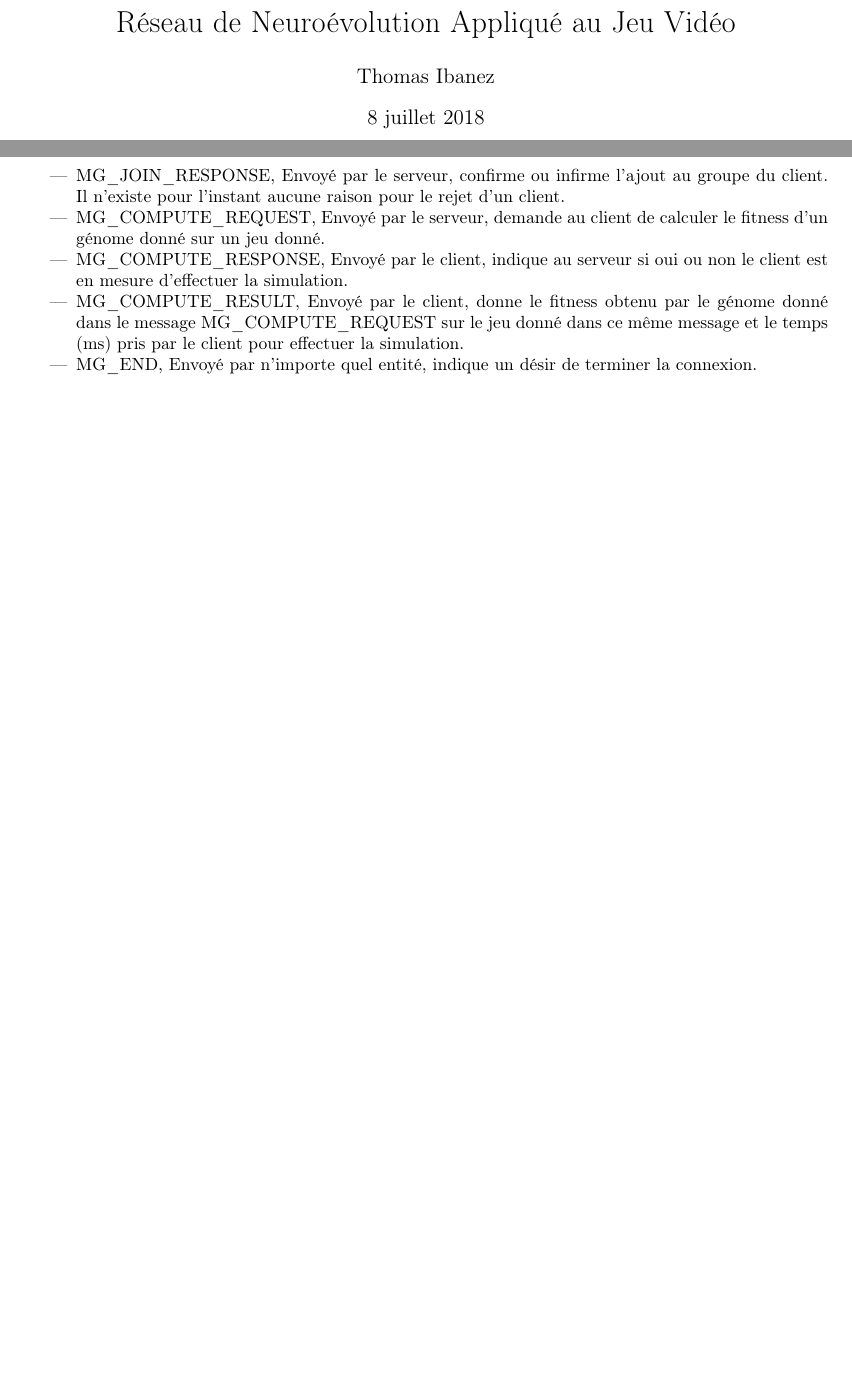
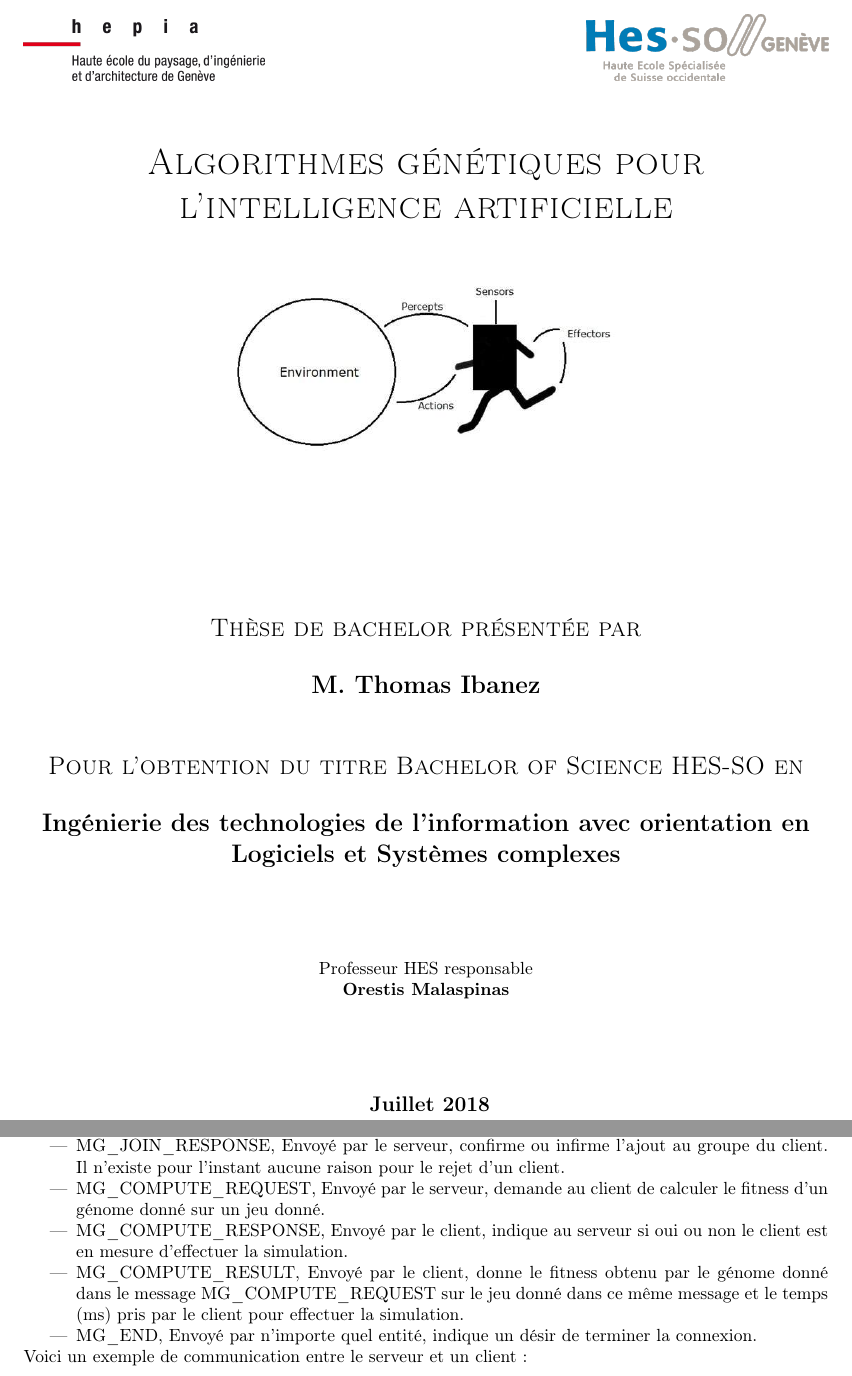
Before and after one commit to ProtectedVariable/MachineGaming, a LaTeX document (doc/paper/paper.tex): two parts of pages 1 and 31 of 42 before the commit and two parts of pages 1 and 32 of 42 after it, joined at a grey line, cut at the place of the change, the shorter picture padded with empty space. Compiled offline with pdfLaTeX.

Commit message:
Report cont, now with a front page2

```diff
--- a/doc/paper/paper.tex
+++ b/doc/paper/paper.tex
@@ -15,15 +15,42 @@
 \usepackage{amsmath}
 \usepackage{float}
 
-\title{Réseau de Neuroévolution Appliqué au Jeu Vidéo}
+\newcommand*{\printdate}{%
+   \ifcase \month\or Janvier\or Février\or Mars\or Avril\or Mai\or Juin\or Juillet\or Août\or Septembre\or Octobre\or Novembre\or Décembre\fi \space \number\year}
+
+\title{Algorithmes génétiques pour l'intelligence artificielle}
 \author{Thomas Ibanez}
 \makeindex
 
 
 \begin{document}
 
-\maketitle
-\newpage
+\begin{titlepage}
+	\vspace*{-3cm}
+		\includegraphics[width=.3\linewidth]{hepia.png}
+		\hfill
+		\includegraphics[width=.3\linewidth]{hes.png}\par
+	\vspace{1cm}
+	\centering
+	{\scshape\huge Algorithmes génétiques pour l'intelligence artificielle \par}
+	\vspace{1cm}
+	\includegraphics[scale=0.4]{agent_environment.jpg}\par
+	\vspace{3cm}
+	{\Large\scshape Thèse de bachelor présentée par\par}
+	\vspace{0.5cm}
+	{\bfseries\Large M. Thomas Ibanez\par}
+	\vspace{1cm}
+	{\scshape\Large Pour l'obtention du titre Bachelor of Science HES-SO en\par}
+	\vspace{0.5cm}
+	{\bfseries\Large Ingénierie des technologies de l'information avec orientation en Logiciels et Systèmes complexes\par}
+	\vfill
+	Professeur HES responsable\par
+	\bfseries{Orestis Malaspinas\par}
+
+	\vfill
+
+	{\large\ \printdate \par}
+\end{titlepage}
 
 \includepdf[pages=1, offset=2cm 0]{enonce}
 
@@ -545,14 +561,3 @@ Le protocole définit donc 6 types de messages:
-\item MG\_JOIN\_RESPONSE, Envoyé par le serveur, confirme ou infirme l'ajout au groupe du client. Il n'existe pour l'instant aucune raison pour le rejet d'un client.
-
-\item MG\_COMPUTE\_REQUEST, Envoyé par le serveur, demande au client de calculer le fitness d'un génome donné sur un jeu donné.
-
-\item MG\_COMPUTE\_RESPONSE, Envoyé par le client, indique au serveur si oui ou non le client est en mesure d'effectuer la simulation.
-
-\item MG\_COMPUTE\_RESULT, Envoyé par le client, donne le fitness obtenu par le génome donné dans le message MG\_COMPUTE\_REQUEST sur le jeu donné dans ce même message et le temps (ms) pris par le client pour effectuer la simulation.
-
-\item MG\_END, Envoyé par n'importe quel entité, indique un désir de terminer la connexion.
-
-\end{itemize}
 
 \subsection{Serveur}
 
```
Also changed, not shown: doc/paper/mg.bib (+6 -0 lines), doc/paper/archnet.png, doc/paper/hepia.png (added), doc/paper/hes.png (added), doc/paper/paper.bbl, doc/paper/paper.pdf, doc/paper/sequence.png (added), doc/paper/paper.tex (47 more changed lines), 3 other files.
